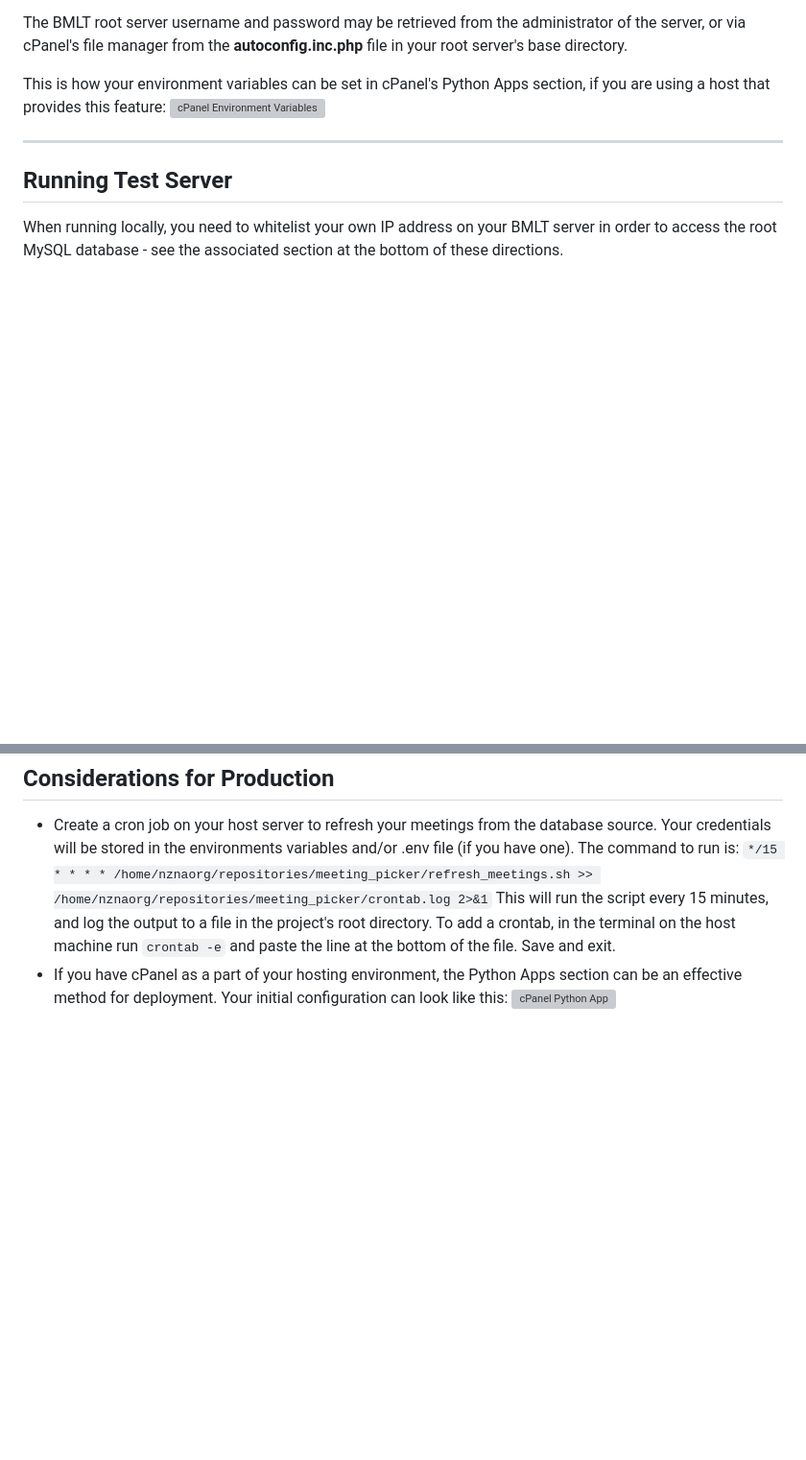
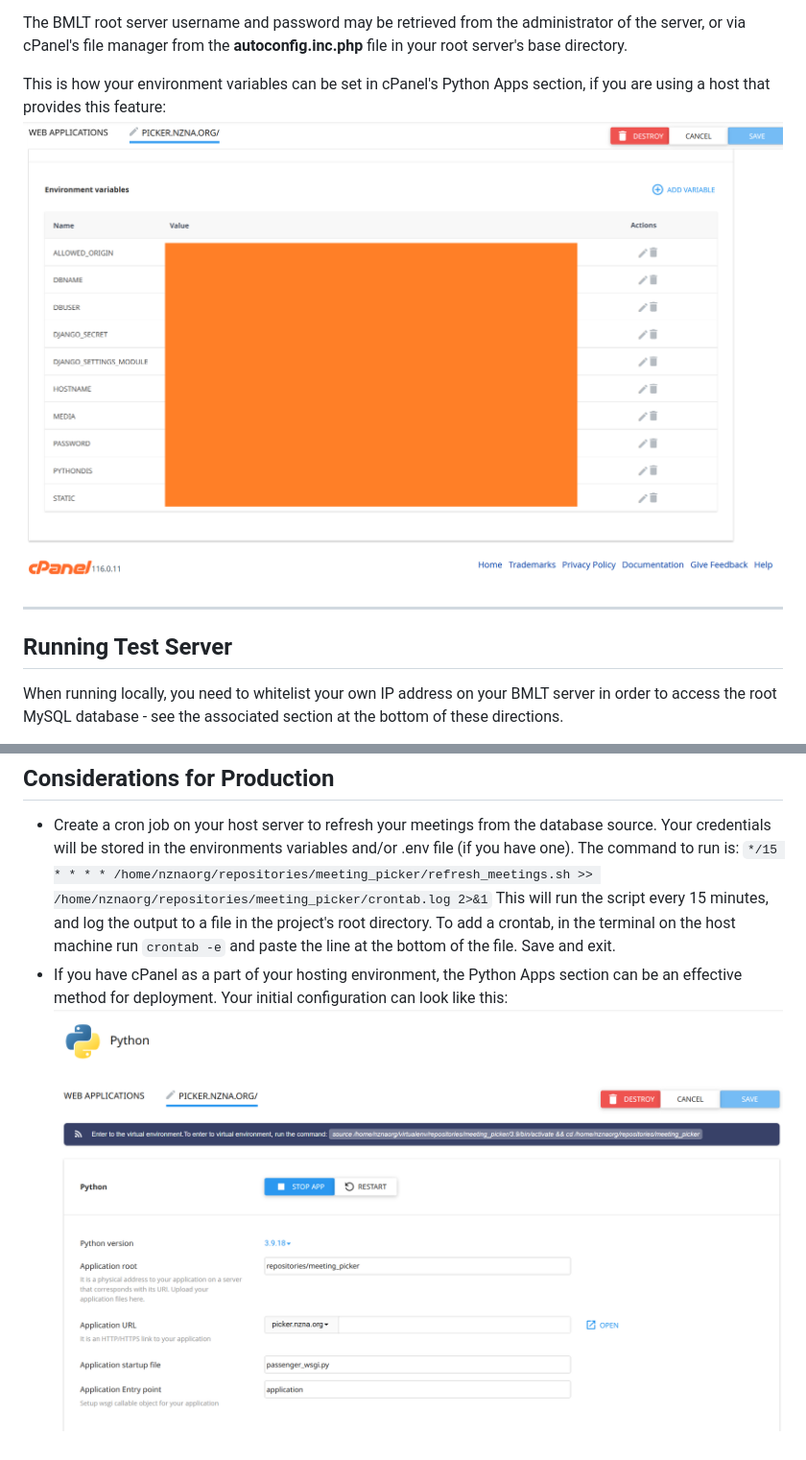
Before and after one commit to aleczoeller/meeting_picker, a Markdown page: README.md, 2 parts joined by grey strips. Shown: that part at 96% size. Rendered like a GitHub page; pictures changed too: resources/readme_envs.png (added), resources/readme_setup.png (added); blank space fills up the shorter version; grey boxes are pictures that could not be loaded.

Commit message:
Changed paths of images in readme

```diff
--- a/README.md
+++ b/README.md
@@ -67,7 +67,7 @@ Your "HOSTNAME" variable may be retrieved from cPanel, or by pinging your websit
 The BMLT root server username and password may be retrieved from the administrator of the server, or via cPanel's file manager from the **autoconfig.inc.php** file in your root server's base directory.
 
 This is how your environment variables can be set in cPanel's Python Apps section, if you are using a host that provides this feature:
-![cPanel Environment Variables](meetingpicker/data/readme_envs.png)
+![cPanel Environment Variables](resources/readme_envs.png)
 
 
 ---
@@ -103,4 +103,4 @@ In cPanel, go into the *Remote MySQL* section and enter the returned IP address,
 
 - Create a cron job on your host server to refresh your meetings from the database source. Your credentials will be stored in the environments variables and/or .env file (if you have one).  The command to run is: `*/15 * * * * /home/nznaorg/repositories/meeting_picker/refresh_meetings.sh >> /home/nznaorg/repositories/meeting_picker/crontab.log 2>&1`  This will run the script every 15 minutes, and log the output to a file in the project's root directory.  To add a crontab, in the terminal on the host machine run `crontab -e` and paste the line at the bottom of the file.  Save and exit.
 - If you have cPanel as a part of your hosting environment, the Python Apps section can be an effective method for deployment.  Your initial configuration can look like this:
-![cPanel Python App](meetingpicker/data/readme_setup.png)
+![cPanel Python App](resources/readme_setup.png)
```
